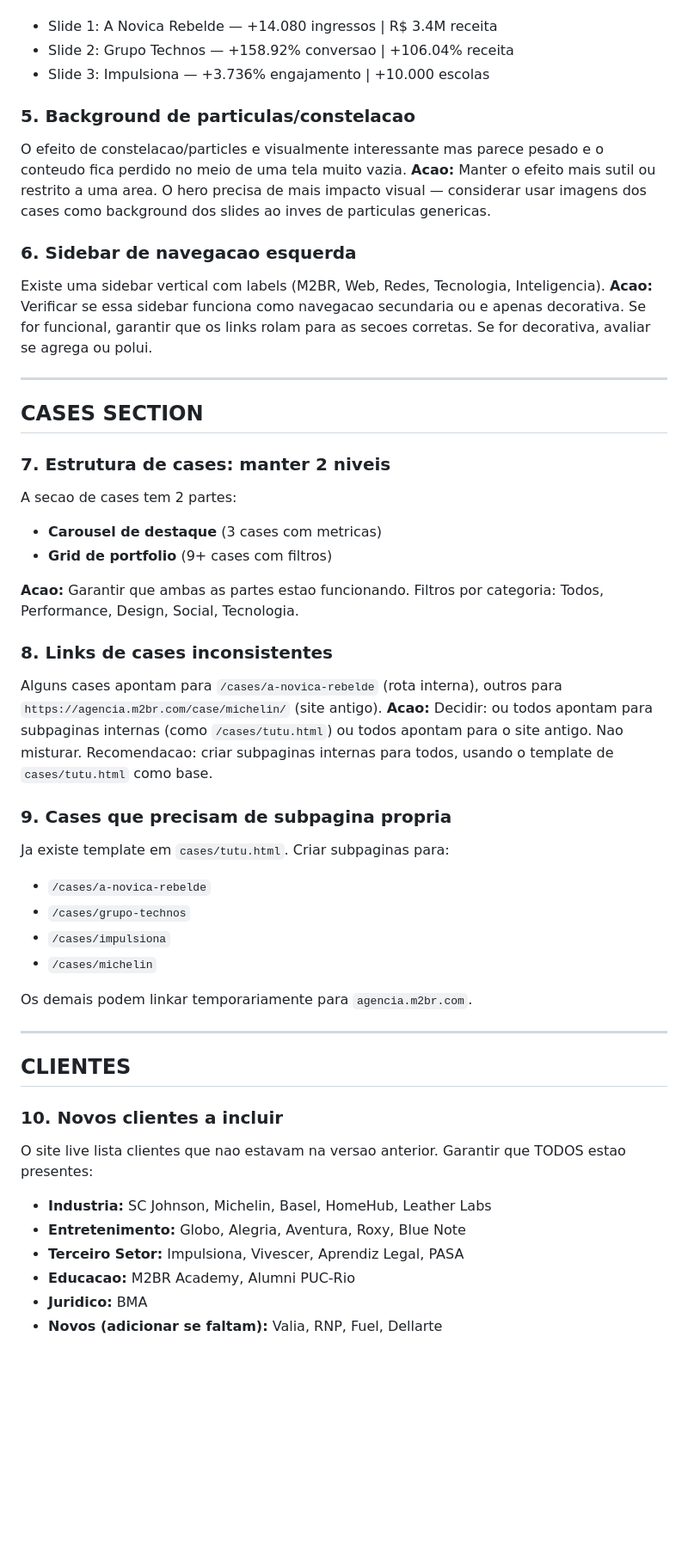
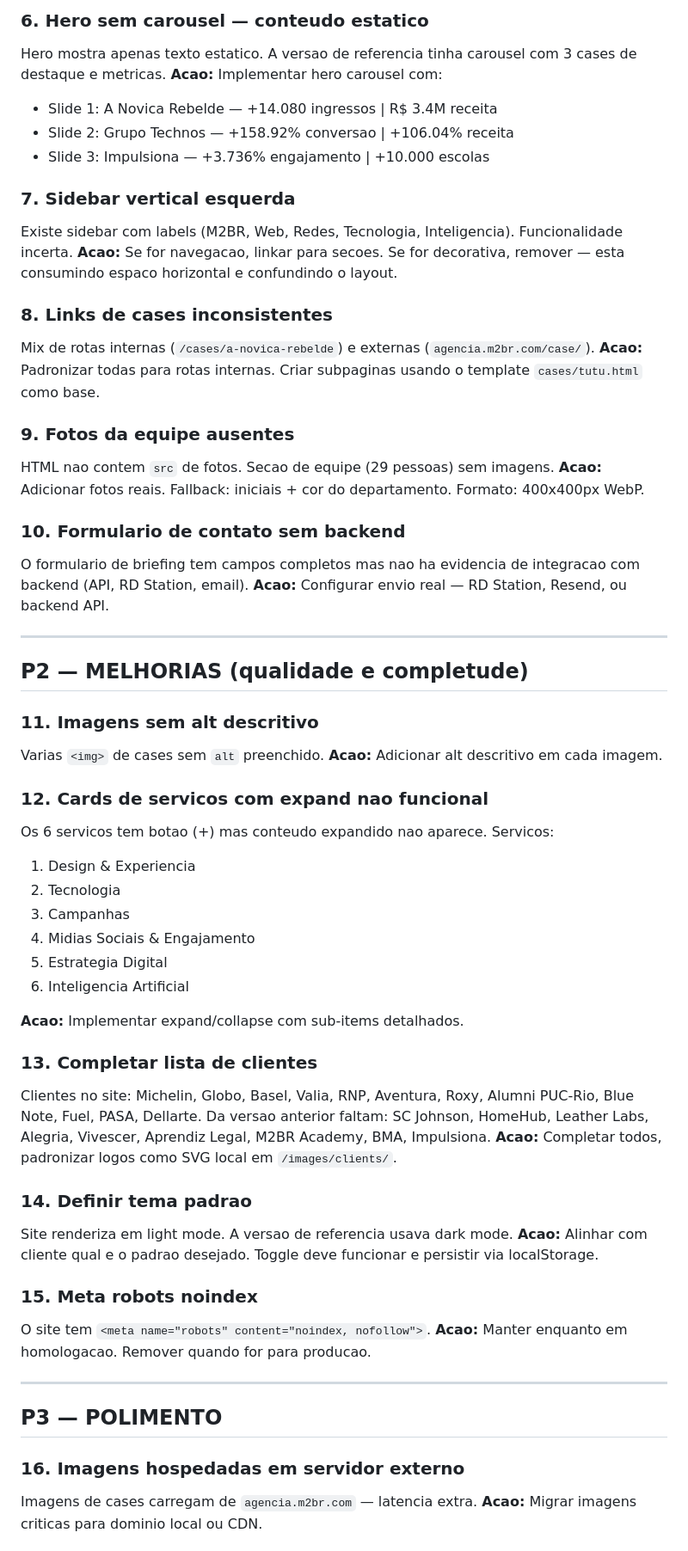
Before and after one commit to beleitao/m2br-2026-preview, a Markdown page: docs/orientacoes-cursor-agent.md, the part around one of its changes. Shown at 86% size. GitHub-like rendering; blank space fills up the shorter version.

```diff
--- a/docs/orientacoes-cursor-agent.md
+++ b/docs/orientacoes-cursor-agent.md
@@ -30,49 +60,63 @@ O hero atual e estatico, com texto unico. A versao anterior (referencia em `inde
+### 6. Hero sem carousel — conteudo estatico
+Hero mostra apenas texto estatico. A versao de referencia tinha carousel com 3 cases de destaque e metricas.
+**Acao:** Implementar hero carousel com:
 - Slide 1: A Novica Rebelde — +14.080 ingressos | R$ 3.4M receita
 - Slide 2: Grupo Technos — +158.92% conversao | +106.04% receita
 - Slide 3: Impulsiona — +3.736% engajamento | +10.000 escolas
 
-### 5. Background de particulas/constelacao
-O efeito de constelacao/particles e visualmente interessante mas parece pesado e o conteudo fica perdido no meio de uma tela muito vazia.
-**Acao:** Manter o efeito mais sutil ou restrito a uma area. O hero precisa de mais impacto visual — considerar usar imagens dos cases como background dos slides ao inves de particulas genericas.
+### 7. Sidebar vertical esquerda
+Existe sidebar com labels (M2BR, Web, Redes, Tecnologia, Inteligencia). Funcionalidade incerta.
+**Acao:** Se for navegacao, linkar para secoes. Se for decorativa, remover — esta consumindo espaco horizontal e confundindo o layout.
 
-### 6. Sidebar de navegacao esquerda
-Existe uma sidebar vertical com labels (M2BR, Web, Redes, Tecnologia, Inteligencia).
-**Acao:** Verificar se essa sidebar funciona como navegacao secundaria ou e apenas decorativa. Se for funcional, garantir que os links rolam para as secoes corretas. Se for decorativa, avaliar se agrega ou polui.
+### 8. Links de cases inconsistentes
+Mix de rotas internas (`/cases/a-novica-rebelde`) e externas (`agencia.m2br.com/case/`).
+**Acao:** Padronizar todas para rotas internas. Criar subpaginas usando o template `cases/tutu.html` como base.
+
+### 9. Fotos da equipe ausentes
+HTML nao contem `src` de fotos. Secao de equipe (29 pessoas) sem imagens.
+**Acao:** Adicionar fotos reais. Fallback: iniciais + cor do departamento. Formato: 400x400px WebP.
+
+### 10. Formulario de contato sem backend
+O formulario de briefing tem campos completos mas nao ha evidencia de integracao com backend (API, RD Station, email).
+**Acao:** Configurar envio real — RD Station, Resend, ou backend API.
 
 ---
 
-## CASES SECTION
+## P2 — MELHORIAS (qualidade e completude)
 
-### 7. Estrutura de cases: manter 2 niveis
-A secao de cases tem 2 partes:
-- **Carousel de destaque** (3 cases com metricas)
-- **Grid de portfolio** (9+ cases com filtros)
+### 11. Imagens sem alt descritivo
+Varias `<img>` de cases sem `alt` preenchido.
+**Acao:** Adicionar alt descritivo em cada imagem.
 
-**Acao:** Garantir que ambas as partes estao funcionando. Filtros por categoria: Todos, Performance, Design, Social, Tecnologia.
+### 12. Cards de servicos com expand nao funcional
+Os 6 servicos tem botao (+) mas conteudo expandido nao aparece. Servicos:
+1. Design & Experiencia
+2. Tecnologia
+3. Campanhas
+4. Midias Sociais & Engajamento
+5. Estrategia Digital
+6. Inteligencia Artificial
 
-### 8. Links de cases inconsistentes
-Alguns cases apontam para `/cases/a-novica-rebelde` (rota interna), outros para `https://agencia.m2br.com/case/michelin/` (site antigo).
-**Acao:** Decidir: ou todos apontam para subpaginas internas (como `/cases/tutu.html`) ou todos apontam para o site antigo. Nao misturar. Recomendacao: criar subpaginas internas para todos, usando o template de `cases/tutu.html` como base.
+**Acao:** Implementar expand/collapse com sub-items detalhados.
 
-### 9. Cases que precisam de subpagina propria
-Ja existe template em `cases/tutu.html`. Criar subpaginas para:
-- `/cases/a-novica-rebelde`
-- `/cases/grupo-technos`
-- `/cases/impulsiona`
-- `/cases/michelin`
+### 13. Completar lista de clientes
+Clientes no site: Michelin, Globo, Basel, Valia, RNP, Aventura, Roxy, Alumni PUC-Rio, Blue Note, Fuel, PASA, Dellarte.
+Da versao anterior faltam: SC Johnson, HomeHub, Leather Labs, Alegria, Vivescer, Aprendiz Legal, M2BR Academy, BMA, Impulsiona.
+**Acao:** Completar todos, padronizar logos como SVG local em `/images/clients/`.
 
-Os demais podem linkar temporariamente para `agencia.m2br.com`.
+### 14. Definir tema padrao
+Site renderiza em light mode. A versao de referencia usava dark mode.
+**Acao:** Alinhar com cliente qual e o padrao desejado. Toggle deve funcionar e persistir via localStorage.
+
+### 15. Meta robots noindex
+O site tem `<meta name="robots" content="noindex, nofollow">`.
+**Acao:** Manter enquanto em homologacao. Remover quando for para producao.
 
 ---
 
-## CLIENTES
+## P3 — POLIMENTO
 
-### 10. Novos clientes a incluir
-O site live lista clientes que nao estavam na versao anterior. Garantir que TODOS estao presentes:
-- **Industria:** SC Johnson, Michelin, Basel, HomeHub, Leather Labs
-- **Entretenimento:** Globo, Alegria, Aventura, Roxy, Blue Note
-- **Terceiro Setor:** Impulsiona, Vivescer, Aprendiz Legal, PASA
-- **Educacao:** M2BR Academy, Alumni PUC-Rio
-- **Juridico:** BMA
-- **Novos (adicionar se faltam):** Valia, RNP, Fuel, Dellarte
+### 16. Imagens hospedadas em servidor externo
+Imagens de cases carregam de `agencia.m2br.com` — latencia extra.
+**Acao:** Migrar imagens criticas para dominio local ou CDN.
 
```
Also changed, not shown: other parts of docs/orientacoes-cursor-agent.md (+87 -135 lines).
